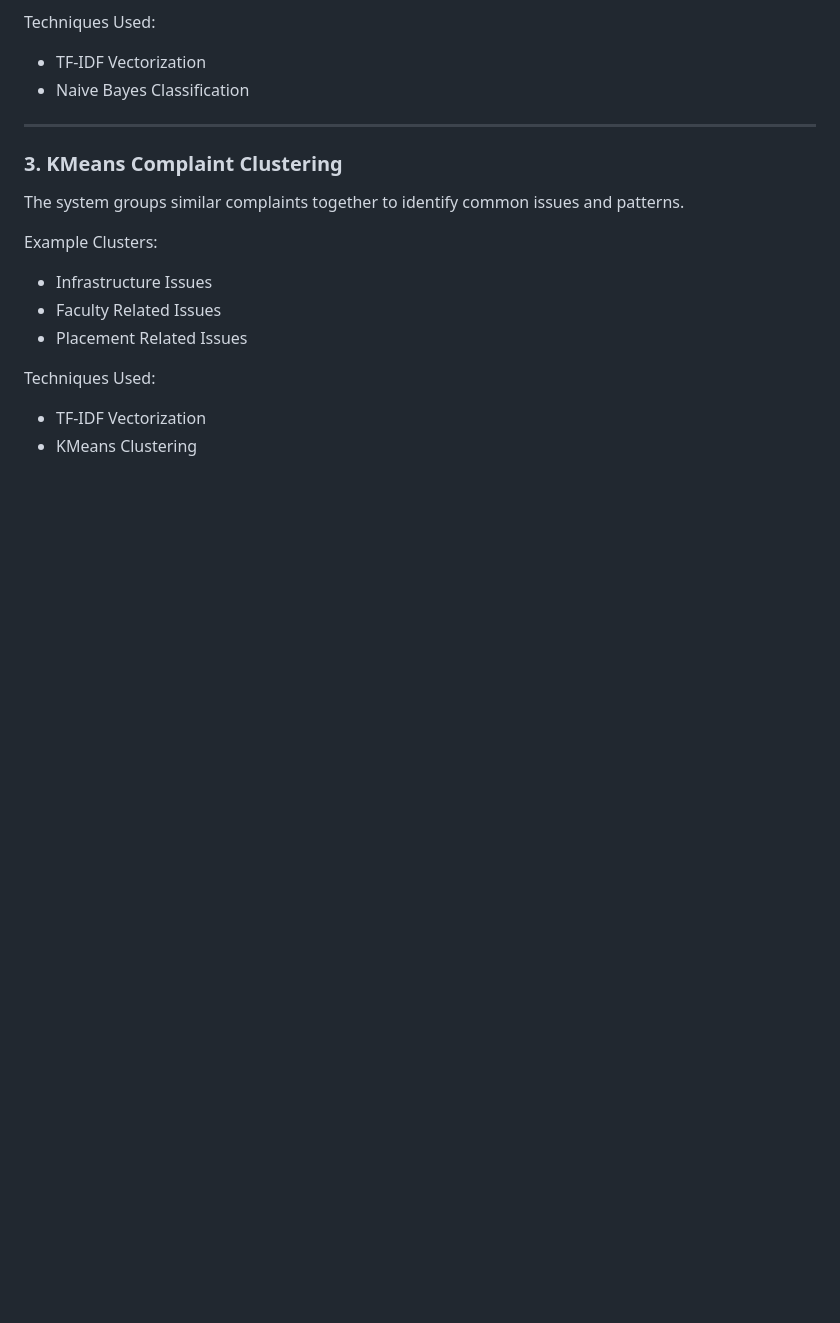
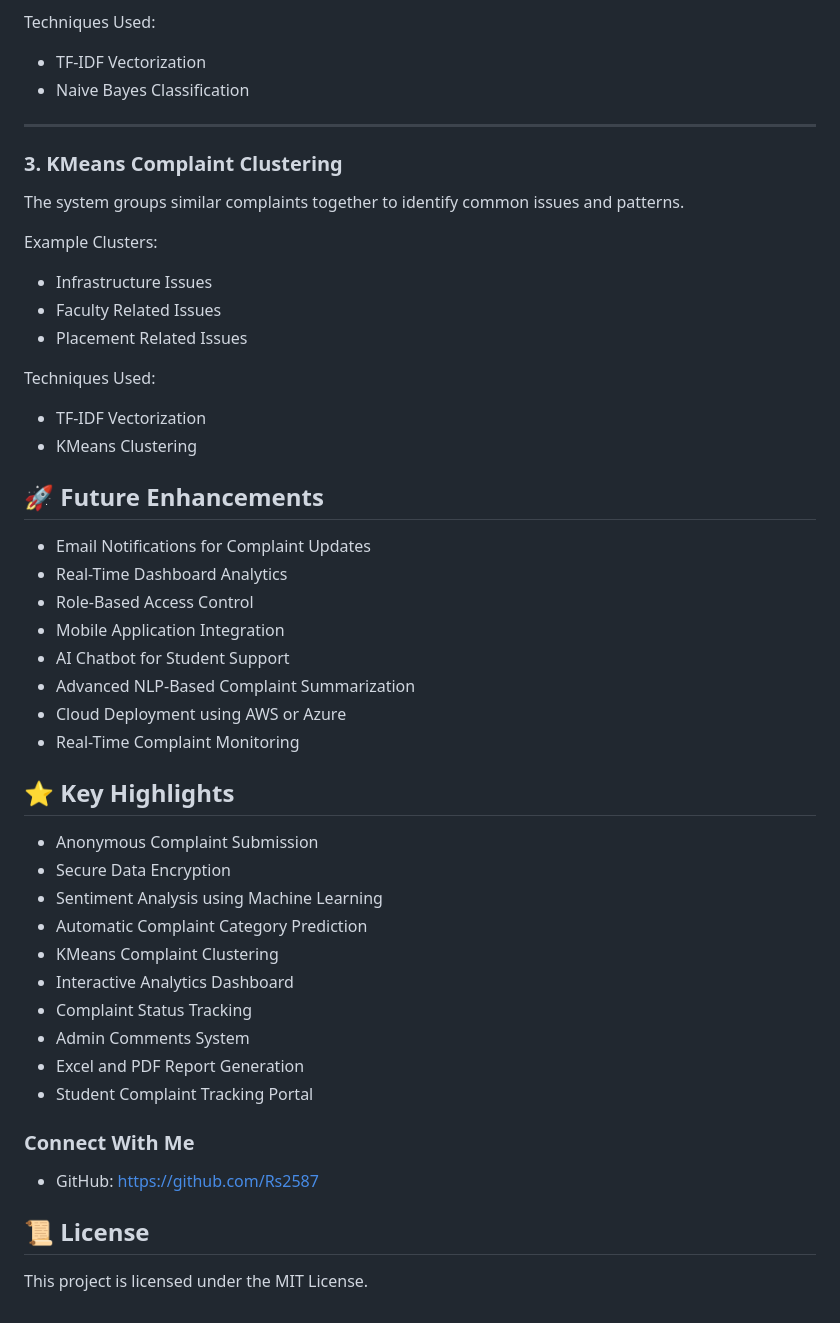
Before and after one commit to Rs2587/AnonVoice-AI-Feedback-System, a Markdown page: README.md, the part around the change. GitHub-like rendering; blank space fills up the shorter version.

Commit message:
Update README with future enhancements and highlights
Added future enhancements and key highlights sections to the README.

```diff
--- a/README.md
+++ b/README.md
@@ -157,3 +157,40 @@ Techniques Used:
 
 * TF-IDF Vectorization
 * KMeans Clustering
+
+## 🚀 Future Enhancements
+
+* Email Notifications for Complaint Updates
+* Real-Time Dashboard Analytics
+* Role-Based Access Control
+* Mobile Application Integration
+* AI Chatbot for Student Support
+* Advanced NLP-Based Complaint Summarization
+* Cloud Deployment using AWS or Azure
+* Real-Time Complaint Monitoring
+
+
+
+## ⭐ Key Highlights
+
+* Anonymous Complaint Submission
+* Secure Data Encryption
+* Sentiment Analysis using Machine Learning
+* Automatic Complaint Category Prediction
+* KMeans Complaint Clustering
+* Interactive Analytics Dashboard
+* Complaint Status Tracking
+* Admin Comments System
+* Excel and PDF Report Generation
+* Student Complaint Tracking Portal
+
+
+
+### Connect With Me
+
+* GitHub: https://github.com/Rs2587
+
+
+## 📜 License
+
+This project is licensed under the MIT License.
```
